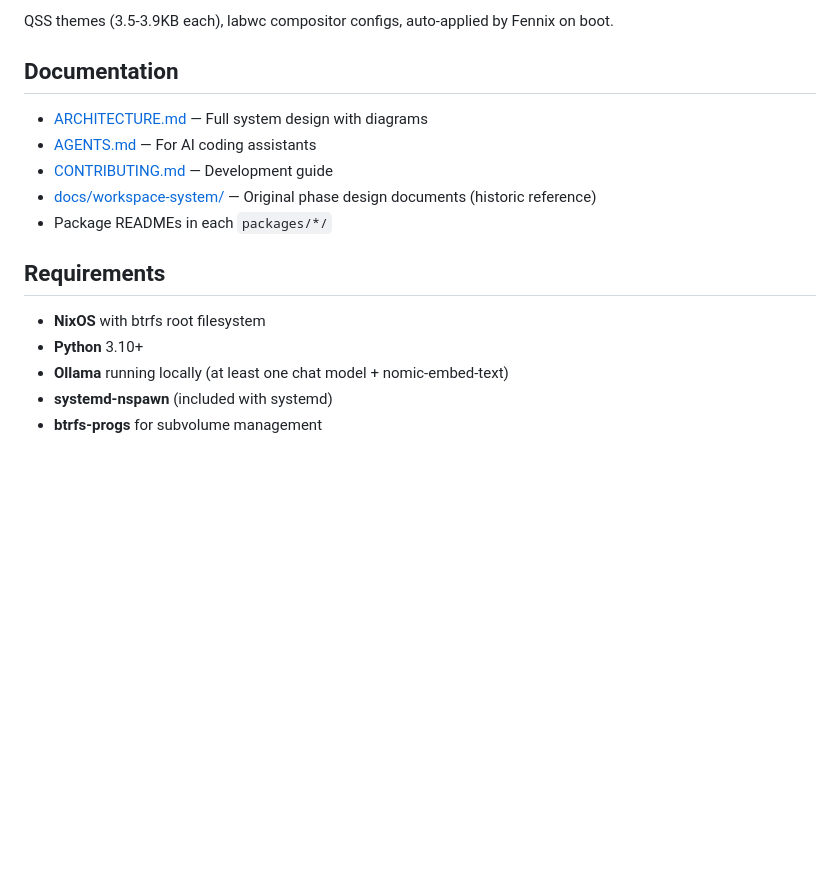
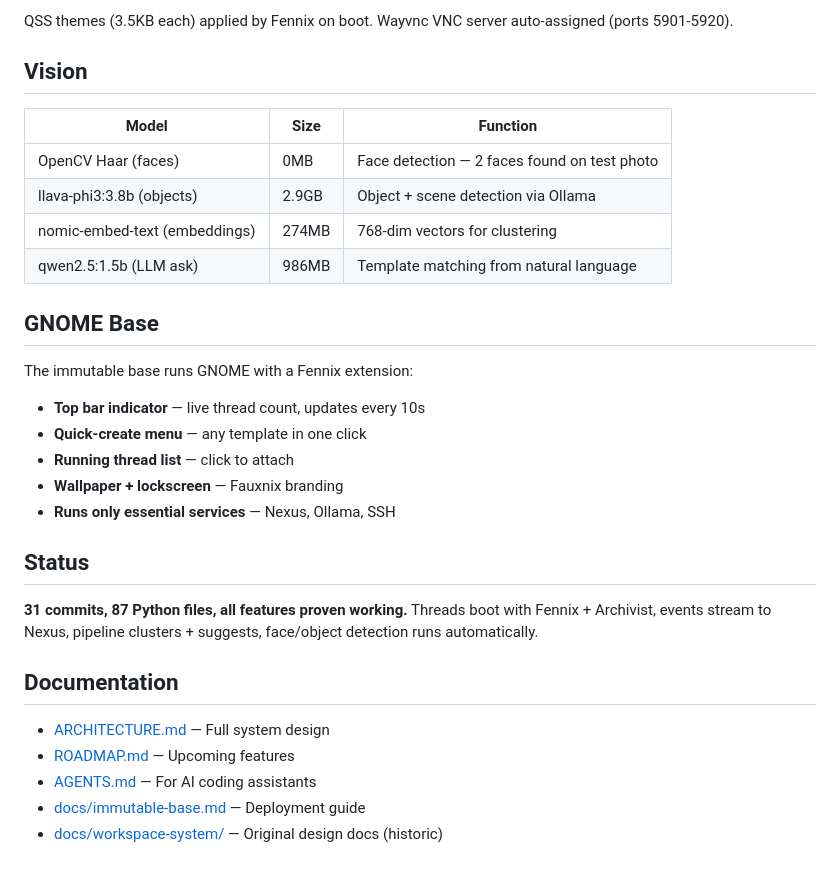
Before and after one commit to chukrobertson/FauxnixOS, a Markdown page: README.md, the part around one of its changes. Rendered like a GitHub page; blank space fills up the shorter version.

````diff
--- a/README.md
+++ b/README.md
@@ -153,19 +124,33 @@ wsctl ask "design work" --profile macos    # macOS: top bar, bottom dock, froste
 ```
 
-QSS themes (3.5-3.9KB each), labwc compositor configs, auto-applied by Fennix on boot.
+QSS themes (3.5KB each) applied by Fennix on boot. Wayvnc VNC server auto-assigned (ports 5901-5920).
+
+## Vision
+
+| Model | Size | Function |
+|-------|------|----------|
+| OpenCV Haar (faces) | 0MB | Face detection — 2 faces found on test photo |
+| llava-phi3:3.8b (objects) | 2.9GB | Object + scene detection via Ollama |
+| nomic-embed-text (embeddings) | 274MB | 768-dim vectors for clustering |
+| qwen2.5:1.5b (LLM ask) | 986MB | Template matching from natural language |
+
+## GNOME Base
+
+The immutable base runs GNOME with a Fennix extension:
+- **Top bar indicator** — live thread count, updates every 10s
+- **Quick-create menu** — any template in one click
+- **Running thread list** — click to attach
+- **Wallpaper + lockscreen** — Fauxnix branding
+- **Runs only essential services** — Nexus, Ollama, SSH
+
+## Status
+
+**31 commits, 87 Python files, all features proven working.** Threads boot with Fennix + Archivist, events stream to Nexus, pipeline clusters + suggests, face/object detection runs automatically.
 
 ## Documentation
 
-- [ARCHITECTURE.md](./ARCHITECTURE.md) — Full system design with diagrams
+- [ARCHITECTURE.md](./ARCHITECTURE.md) — Full system design
+- [ROADMAP.md](./ROADMAP.md) — Upcoming features
 - [AGENTS.md](./AGENTS.md) — For AI coding assistants
-- [CONTRIBUTING.md](./CONTRIBUTING.md) — Development guide
-- [docs/workspace-system/](./docs/workspace-system/) — Original phase design documents (historic reference)
-- Package READMEs in each `packages/*/`
-
-## Requirements
-
-- **NixOS** with btrfs root filesystem
-- **Python** 3.10+
-- **Ollama** running locally (at least one chat model + nomic-embed-text)
-- **systemd-nspawn** (included with systemd)
-- **btrfs-progs** for subvolume management
+- [docs/immutable-base.md](./docs/immutable-base.md) — Deployment guide
+- [docs/workspace-system/](./docs/workspace-system/) — Original design docs (historic)
````
Also changed, not shown: other parts of README.md (+63 -92 lines), ARCHITECTURE.md (+40 -30 lines), ROADMAP.md (added, +65 -0 lines).
